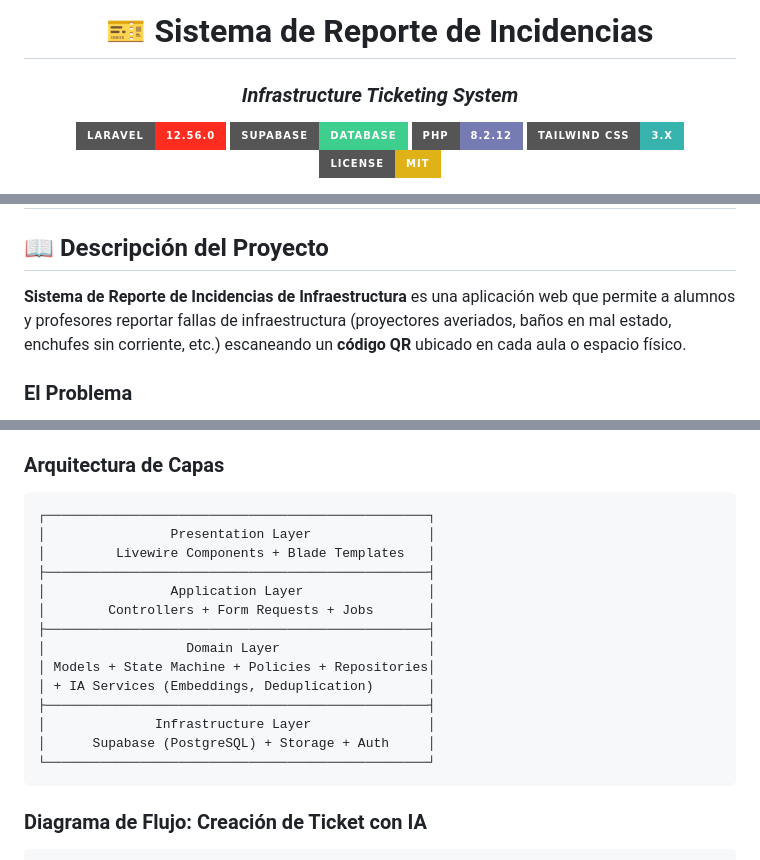
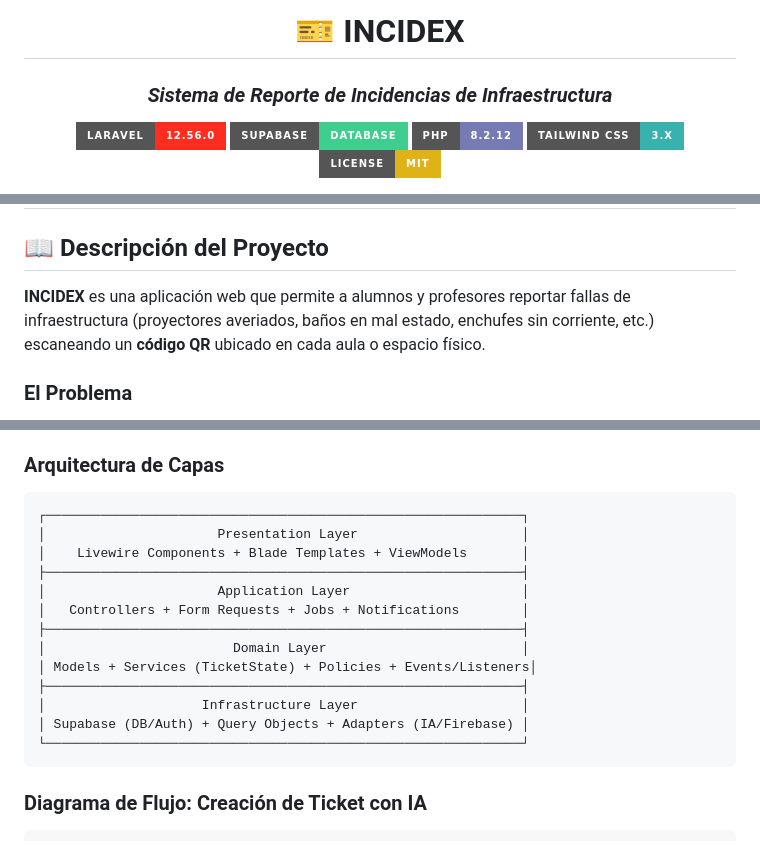
Before and after one commit to Nik-920/tick_system_remoto, a Markdown page: README.md, 3 parts joined by grey strips. Drawn GitHub-style; badges without logos.

Commit message:
docs: update README with project documentation and setup instructions

````diff
--- a/README.md
+++ b/README.md
@@ -1,8 +1,8 @@
 <div align="center">
 
-# 🎫 Sistema de Reporte de Incidencias
+# 🎫 INCIDEX
 
-### *Infrastructure Ticketing System*
+### *Sistema de Reporte de Incidencias de Infraestructura*
 
 [![Laravel](https://img.shields.io/badge/Laravel-12.56.0-FF2D20?style=for-the-badge&logo=laravel&logoColor=white)](https://laravel.com)
 [![Supabase](https://img.shields.io/badge/Supabase-Database-3ECF8E?style=for-the-badge&logo=supabase&logoColor=white)](https://supabase.com)
@@ -24,7 +24,7 @@
 
 ## 📖 Descripción del Proyecto
 
-**Sistema de Reporte de Incidencias de Infraestructura** es una aplicación web que permite a alumnos y profesores reportar fallas de infraestructura (proyectores averiados, baños en mal estado, enchufes sin corriente, etc.) escaneando un **código QR** ubicado en cada aula o espacio físico.
+**INCIDEX** es una aplicación web que permite a alumnos y profesores reportar fallas de infraestructura (proyectores averiados, baños en mal estado, enchufes sin corriente, etc.) escaneando un **código QR** ubicado en cada aula o espacio físico.
 
 ### El Problema
 
@@ -168,21 +168,20 @@ El ciclo de vida del ticket es el núcleo del sistema. Se implementa como una **
 
 ### Arquitectura de Capas
 
-```
-┌─────────────────────────────────────────────────┐
-│                Presentation Layer               │
-│         Livewire Components + Blade Templates   │
-├─────────────────────────────────────────────────┤
-│                Application Layer                │
-│        Controllers + Form Requests + Jobs       │
-├─────────────────────────────────────────────────┤
-│                  Domain Layer                   │
-│ Models + State Machine + Policies + Repositories│
-│ + IA Services (Embeddings, Deduplication)       │
-├─────────────────────────────────────────────────┤
-│              Infrastructure Layer               │
-│      Supabase (PostgreSQL) + Storage + Auth     │
-└─────────────────────────────────────────────────┘
+```text
+┌─────────────────────────────────────────────────────────────┐
+│                      Presentation Layer                     │
+│    Livewire Components + Blade Templates + ViewModels       │
+├─────────────────────────────────────────────────────────────┤
+│                      Application Layer                      │
+│   Controllers + Form Requests + Jobs + Notifications        │
+├─────────────────────────────────────────────────────────────┤
+│                        Domain Layer                         │
+│ Models + Services (TicketState) + Policies + Events/Listeners│
+├─────────────────────────────────────────────────────────────┤
+│                    Infrastructure Layer                     │
+│ Supabase (DB/Auth) + Query Objects + Adapters (IA/Firebase) │
+└─────────────────────────────────────────────────────────────┘
 ```
 
 ### Diagrama de Flujo: Creación de Ticket con IA
````
